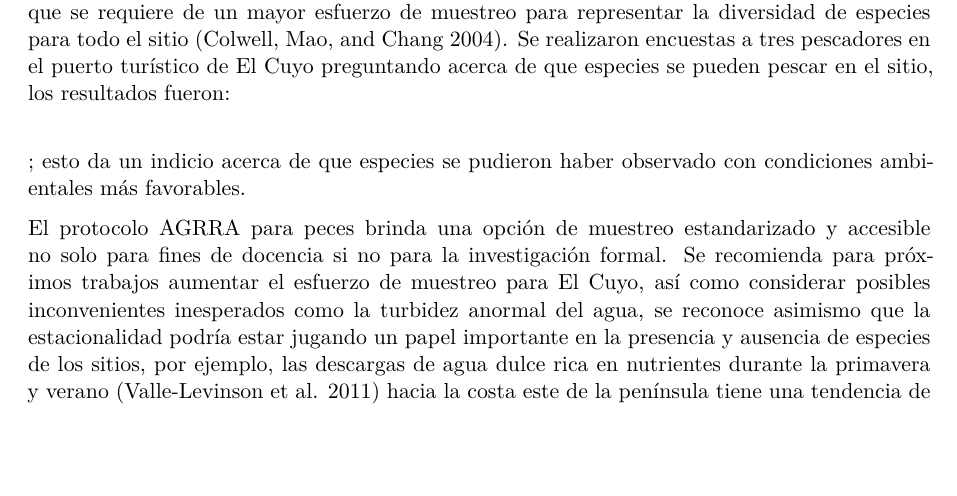
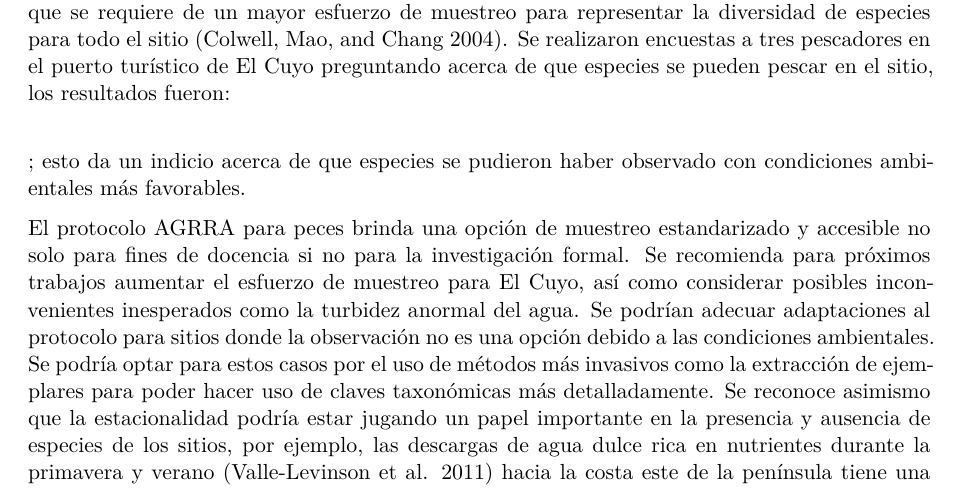
Before and after one commit to Acoustic2/Peces_Dzilam_Cuyo, a Quarto document (Reporte_Campo/Reporte_Campo.qmd): part of page 3 of 4 before the commit and part of page 3 of 5 after it, cut so that both start at the same text, the shorter picture padded with empty space. Rendered offline with R 4.5, knitr and Pandoc in place of Quarto, then LaTeX, with nearby package versions; drawn as R Markdown's standard PDF in place of the format the file asks for; code that draws random numbers runs with fixed seeds of ours.

Commit message:
correccion disc

```diff
--- a/Reporte_Campo/Reporte_Campo.qmd
+++ b/Reporte_Campo/Reporte_Campo.qmd
@@ -195,9 +195,12 @@ El protocolo AGRRA para peces brinda una opción de muestreo
 estandarizado y accesible no solo para fines de docencia si no para la
 investigación formal. Se recomienda para próximos trabajos aumentar el
 esfuerzo de muestreo para El Cuyo, así como considerar posibles
-inconvenientes inesperados como la turbidez anormal del agua, se
-reconoce asimismo que la estacionalidad podría estar jugando un papel
-importante en la presencia y ausencia de especies de los sitios, por
-ejemplo, las descargas de agua dulce rica en nutrientes durante la
-primavera y verano [@valle-levinson2011] hacia la costa este de la
-península tiene una tendencia de dispersarse hacia el golfo de México
+inconvenientes inesperados como la turbidez anormal del agua. Se podrían
+adecuar adaptaciones al protocolo para sitios donde la observación no es
+una opción debido a las condiciones ambientales. Se podría optar para
+estos casos por el uso de métodos más invasivos como la extracción de
+ejemplares para poder hacer uso de claves taxonómicas más
+detalladamente. Se reconoce asimismo que la estacionalidad podría estar
+jugando un papel importante en la presencia y ausencia de especies de
+los sitios, por ejemplo, las descargas de agua dulce rica en nutrientes
+durante la primavera y verano [@valle-levinson2011] hacia la costa este
```
Also changed, not shown: Reporte_Campo/Reporte_Campo.qmd (5 more changed lines).
